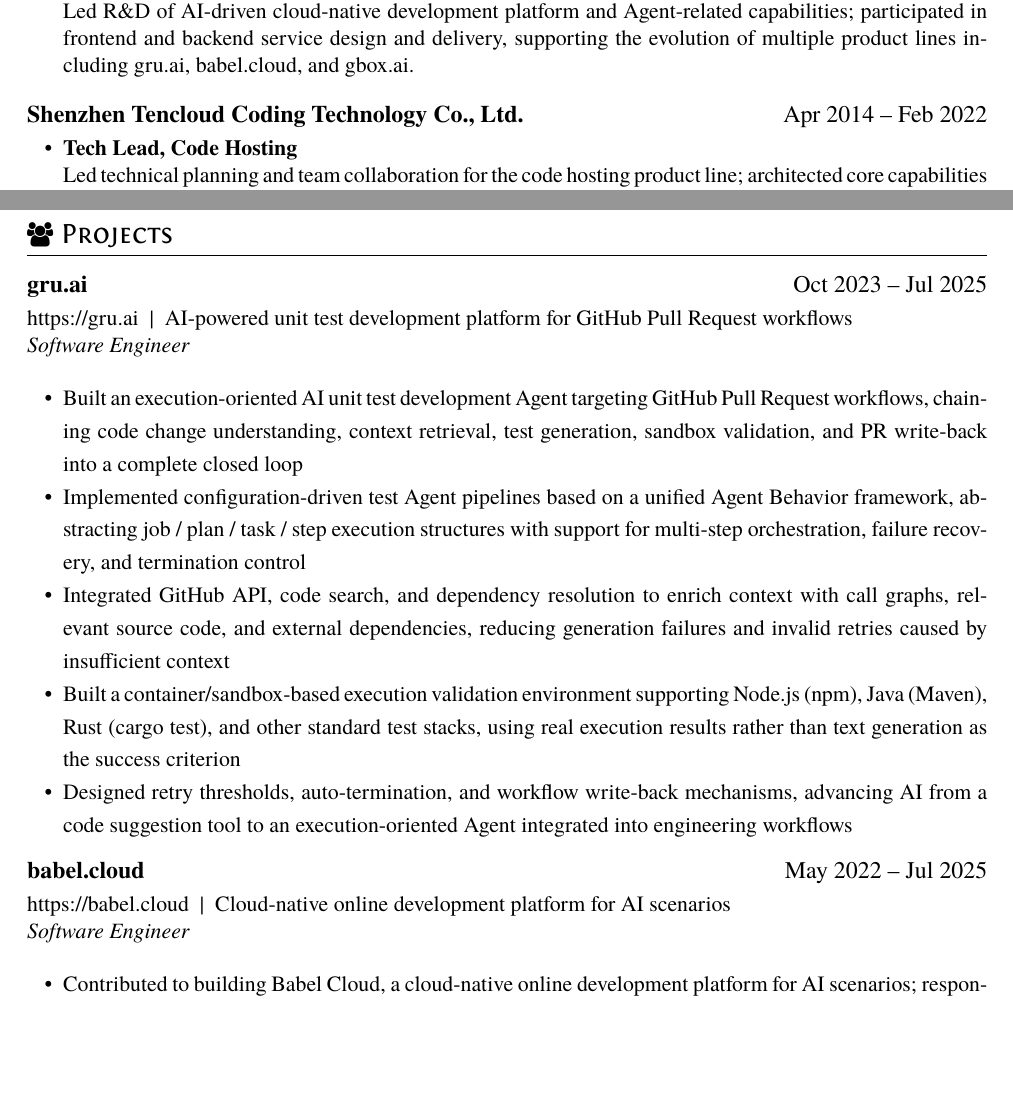
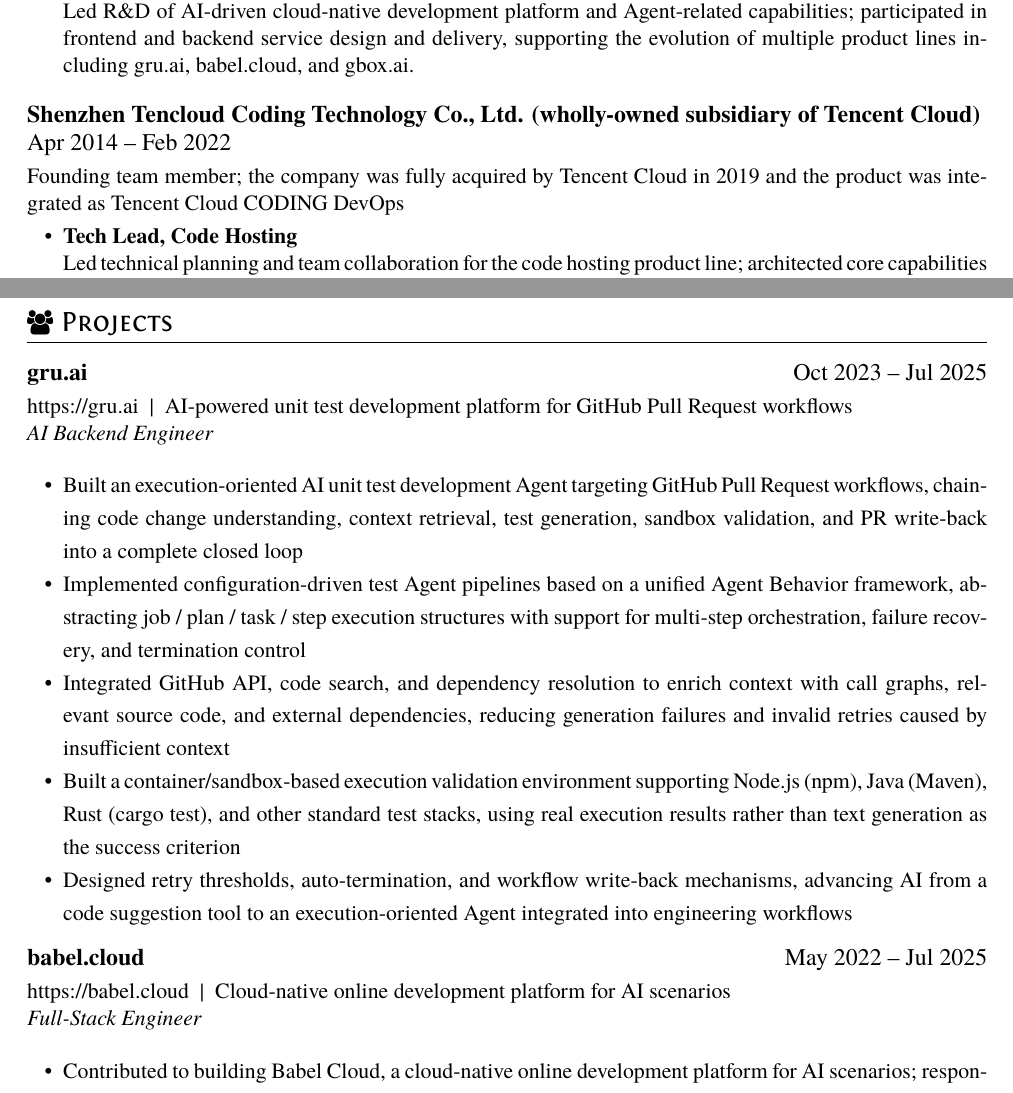
Before and after one commit to fatjyc/resume, a LaTeX CV (resume.tex): two parts of pages 1 and 2 of 3, joined at a grey line, cut so that both start at the same text, the shorter picture padded with empty space. Compiled offline with XeLaTeX.

Commit message:
update coding company description

```diff
--- a/resume.tex
+++ b/resume.tex
@@ -33,10 +33,11 @@
 
 \datedsubsection{\textbf{Shenzhen Babel Technology Co., Ltd.}}{May 2022 -- Jul 2025}
 \begin{itemize}
-  \item \roletitle{Software Engineer}{Led R\&D of AI-driven cloud-native development platform and Agent-related capabilities; participated in frontend and backend service design and delivery, supporting the evolution of multiple product lines including gru.ai, babel.cloud, and gbox.ai.}
+  \item \roletitle{AI Backend Engineer}{Led R\&D of AI-driven cloud-native development platform and Agent-related capabilities; participated in frontend and backend service design and delivery, supporting the evolution of multiple product lines including gru.ai, babel.cloud, and gbox.ai.}
 \end{itemize}
 
-\datedsubsection{\textbf{Shenzhen Tencloud Coding Technology Co., Ltd.}}{Apr 2014 -- Feb 2022}
+\datedsubsection{\textbf{Shenzhen Tencloud Coding Technology Co., Ltd. (wholly-owned subsidiary of Tencent Cloud)}}{Apr 2014 -- Feb 2022}
+Founding team member; the company was fully acquired by Tencent Cloud in 2019 and the product was integrated as Tencent Cloud CODING DevOps
 \begin{itemize}
   \item \roletitle{Tech Lead, Code Hosting}{Led technical planning and team collaboration for the code hosting product line; architected core capabilities including Git protocol stack, code review (MR), and Webhooks; delivered enterprise solutions including private deployment and OEM customization.}
   \item \roletitle{Platform Engineer, CODING}{Developed multiple product lines on CODING (https://coding.net/) platform, covering project management, code hosting, CI/CD and the DevOps product matrix.}
@@ -53,7 +54,7 @@
 
 \datedsubsection{\textbf{gru.ai}}{Oct 2023 -- Jul 2025}
 https://gru.ai \ | \ AI-powered unit test development platform for GitHub Pull Request workflows
-\role{Software Engineer}{}
+\role{AI Backend Engineer}{}
 \begin{onehalfspacing}
 \begin{itemize}
   \item Built an execution-oriented AI unit test development Agent targeting GitHub Pull Request workflows, chaining code change understanding, context retrieval, test generation, sandbox validation, and PR write-back into a complete closed loop
@@ -66,7 +67,7 @@
 
 \datedsubsection{\textbf{babel.cloud}}{May 2022 -- Jul 2025}
 https://babel.cloud \ | \ Cloud-native online development platform for AI scenarios
-\role{Software Engineer}{}
+\role{Full-Stack Engineer}{}
 \begin{onehalfspacing}
 \begin{itemize}
   \item Contributed to building Babel Cloud, a cloud-native online development platform for AI scenarios; responsible for platform component orchestration, code version management, and vector retrieval infrastructure
```
Also changed, not shown: resume-zh_CN.tex (+5 -4 lines).
